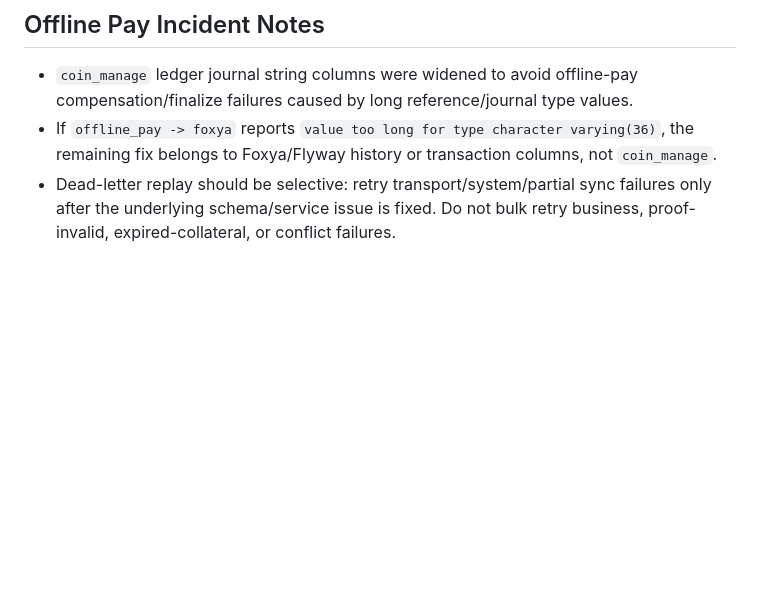
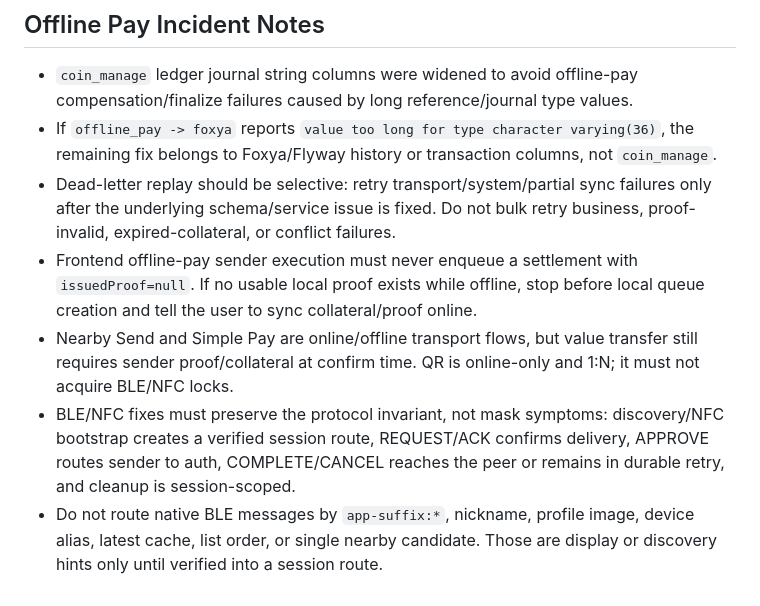
Before and after one commit to ansj1105/codex_skills, a Markdown page: AGENTS.md, the part around the change. GitHub-like rendering; blank space fills up the shorter version.

Commit message:
Document offline pay transport policy

```diff
--- a/AGENTS.md
+++ b/AGENTS.md
@@ -158,3 +158,7 @@ git config --global init.defaultBranch main
 - `coin_manage` ledger journal string columns were widened to avoid offline-pay compensation/finalize failures caused by long reference/journal type values.
 - If `offline_pay -> foxya` reports `value too long for type character varying(36)`, the remaining fix belongs to Foxya/Flyway history or transaction columns, not `coin_manage`.
 - Dead-letter replay should be selective: retry transport/system/partial sync failures only after the underlying schema/service issue is fixed. Do not bulk retry business, proof-invalid, expired-collateral, or conflict failures.
+- Frontend offline-pay sender execution must never enqueue a settlement with `issuedProof=null`. If no usable local proof exists while offline, stop before local queue creation and tell the user to sync collateral/proof online.
+- Nearby Send and Simple Pay are online/offline transport flows, but value transfer still requires sender proof/collateral at confirm time. QR is online-only and 1:N; it must not acquire BLE/NFC locks.
+- BLE/NFC fixes must preserve the protocol invariant, not mask symptoms: discovery/NFC bootstrap creates a verified session route, REQUEST/ACK confirms delivery, APPROVE routes sender to auth, COMPLETE/CANCEL reaches the peer or remains in durable retry, and cleanup is session-scoped.
+- Do not route native BLE messages by `app-suffix:*`, nickname, profile image, device alias, latest cache, list order, or single nearby candidate. Those are display or discovery hints only until verified into a session route.
```
